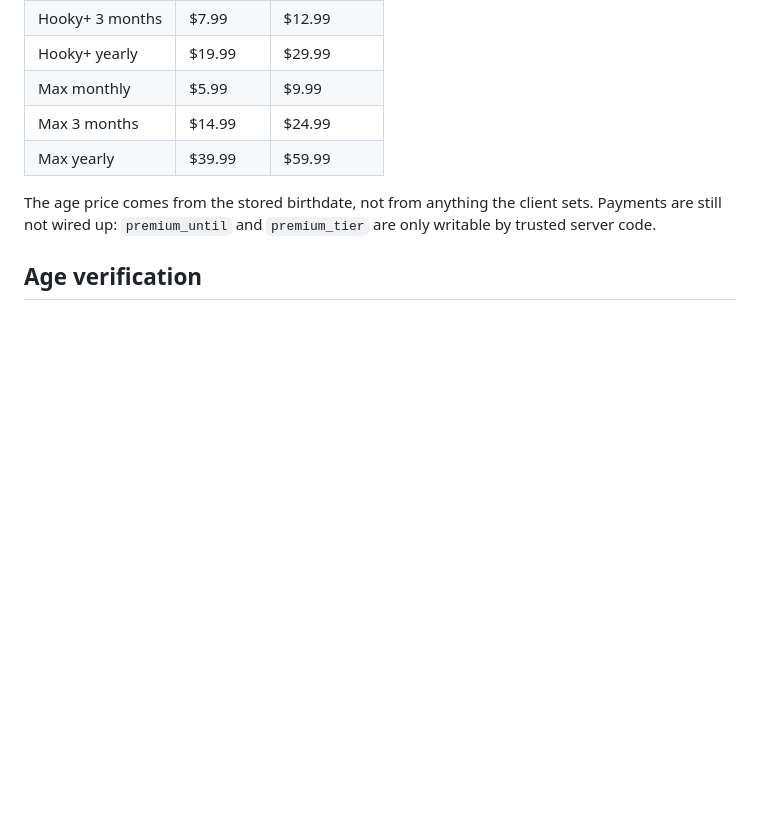
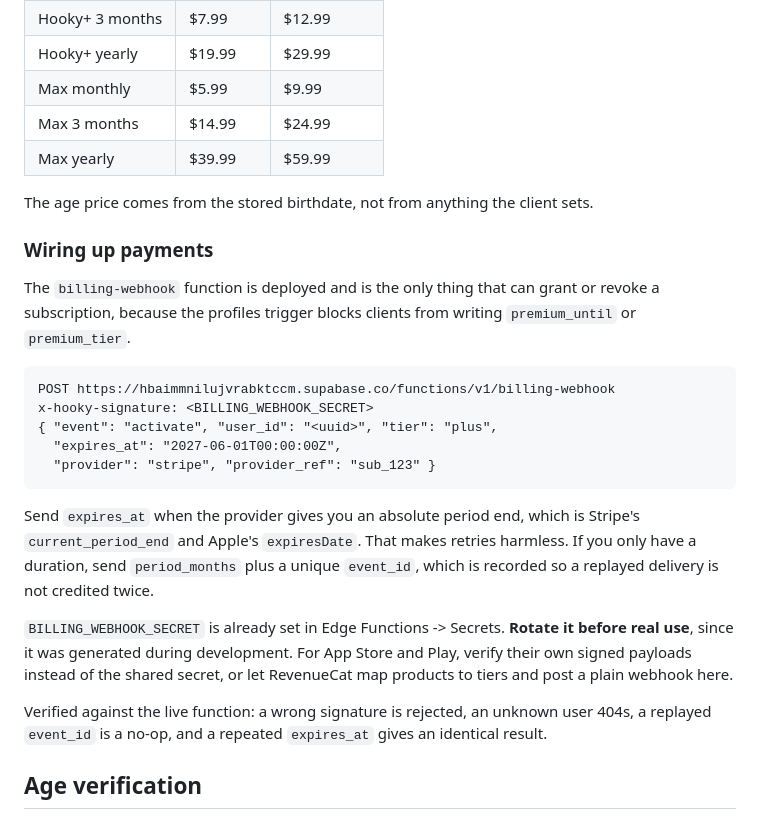
Before and after one commit to NavaBLossom360/hooky-app, a Markdown page: SETUP.md, the part around the change. Drawn GitHub-style; blank space fills up the shorter version.

Commit message:
Document how to wire a payment provider to the billing webhook
Co-Authored-By: Claude Opus 5 <noreply@anthropic.com>

````diff
--- a/SETUP.md
+++ b/SETUP.md
@@ -115,9 +115,35 @@ Two tiers and three billing periods, with under-18 pricing on all six.
 | Max 3 months | $14.99 | $24.99 |
 | Max yearly | $39.99 | $59.99 |
 
-The age price comes from the stored birthdate, not from anything the client
-sets. Payments are still not wired up: `premium_until` and `premium_tier` are
-only writable by trusted server code.
+The age price comes from the stored birthdate, not from anything the client sets.
+
+### Wiring up payments
+
+The `billing-webhook` function is deployed and is the only thing that can grant
+or revoke a subscription, because the profiles trigger blocks clients from
+writing `premium_until` or `premium_tier`.
+
+```
+POST https://hbaimmnilujvrabktccm.supabase.co/functions/v1/billing-webhook
+x-hooky-signature: <BILLING_WEBHOOK_SECRET>
+{ "event": "activate", "user_id": "<uuid>", "tier": "plus",
+  "expires_at": "2027-06-01T00:00:00Z",
+  "provider": "stripe", "provider_ref": "sub_123" }
+```
+
+Send `expires_at` when the provider gives you an absolute period end, which is
+Stripe's `current_period_end` and Apple's `expiresDate`. That makes retries
+harmless. If you only have a duration, send `period_months` plus a unique
+`event_id`, which is recorded so a replayed delivery is not credited twice.
+
+`BILLING_WEBHOOK_SECRET` is already set in Edge Functions -> Secrets. **Rotate
+it before real use**, since it was generated during development. For App Store
+and Play, verify their own signed payloads instead of the shared secret, or let
+RevenueCat map products to tiers and post a plain webhook here.
+
+Verified against the live function: a wrong signature is rejected, an unknown
+user 404s, a replayed `event_id` is a no-op, and a repeated `expires_at` gives
+an identical result.
 
 ## Age verification
 
````
